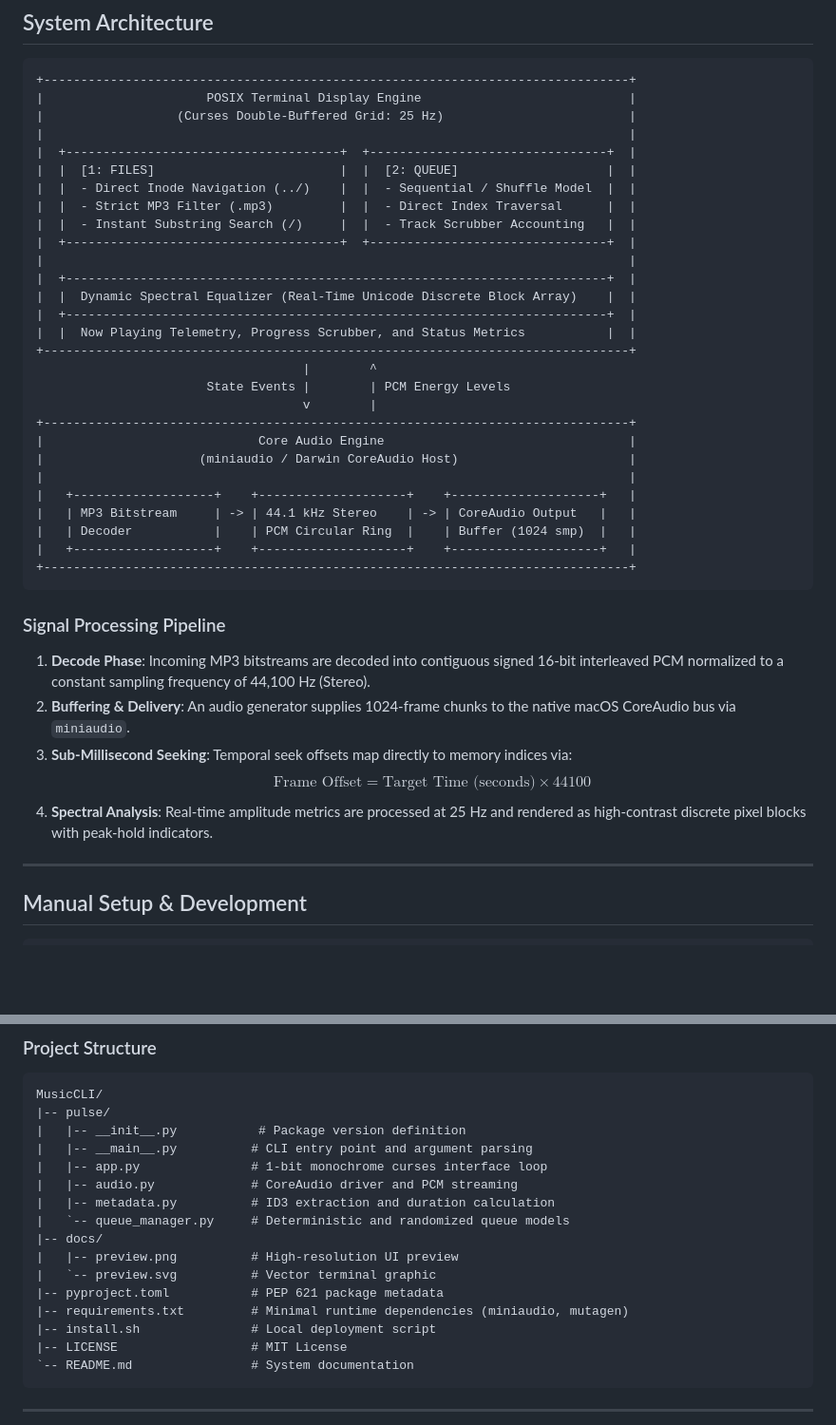
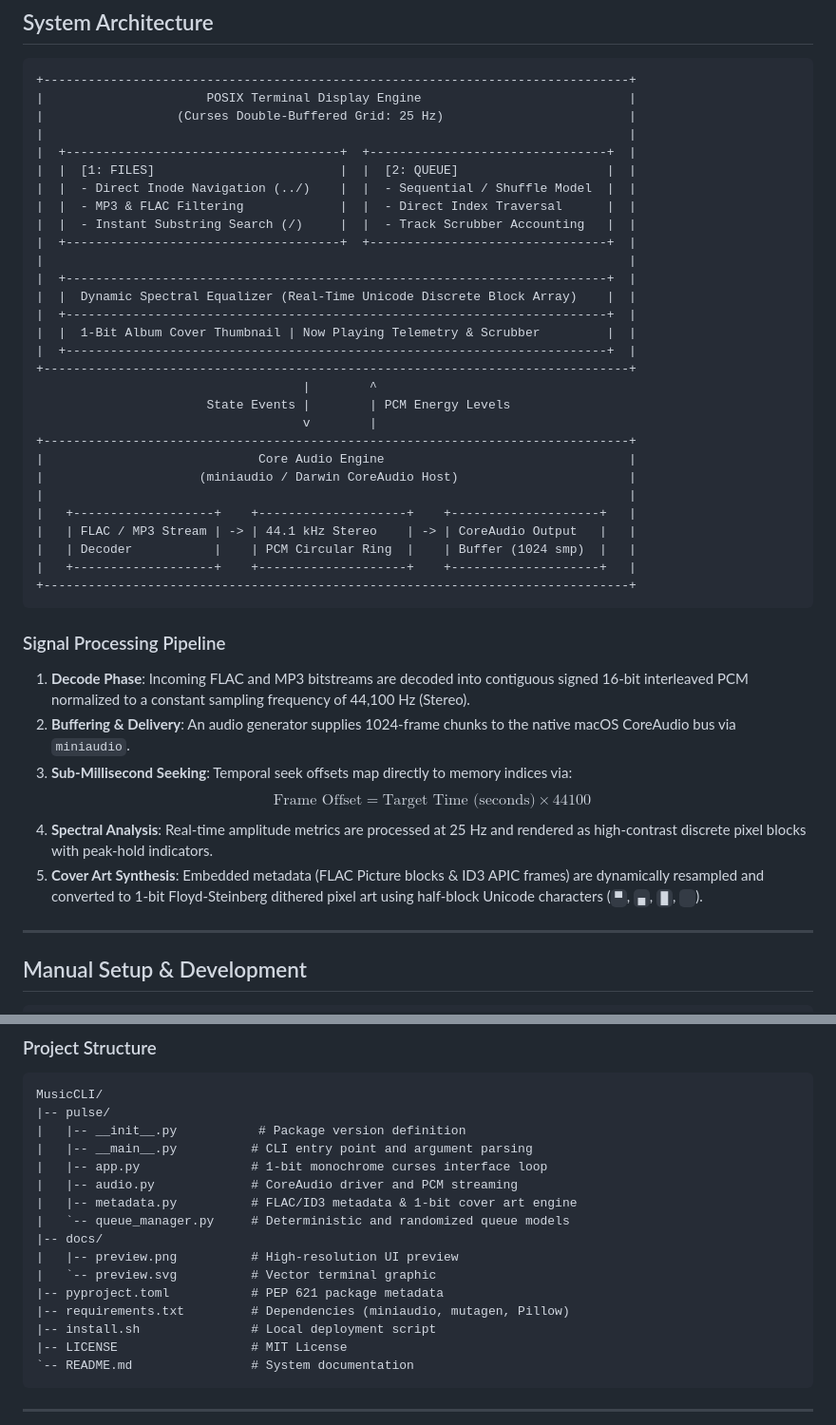
Before and after one commit to MadhuPurusho/MusicCLI, a Markdown page: README.md, 2 parts joined by grey strips. Shown at 95% size. GitHub-like rendering; blank space fills up the shorter version.

````diff
--- a/README.md
+++ b/README.md
@@ -99,14 +116,15 @@ The application operates entirely within the terminal using standard POSIX and V
 |  +-------------------------------------+  +--------------------------------+  |
 |  |  [1: FILES]                         |  |  [2: QUEUE]                    |  |
 |  |  - Direct Inode Navigation (../)    |  |  - Sequential / Shuffle Model  |  |
-|  |  - Strict MP3 Filter (.mp3)         |  |  - Direct Index Traversal      |  |
+|  |  - MP3 & FLAC Filtering             |  |  - Direct Index Traversal      |  |
 |  |  - Instant Substring Search (/)     |  |  - Track Scrubber Accounting   |  |
 |  +-------------------------------------+  +--------------------------------+  |
 |                                                                               |
 |  +-------------------------------------------------------------------------+  |
 |  |  Dynamic Spectral Equalizer (Real-Time Unicode Discrete Block Array)    |  |
 |  +-------------------------------------------------------------------------+  |
-|  |  Now Playing Telemetry, Progress Scrubber, and Status Metrics           |  |
+|  |  1-Bit Album Cover Thumbnail | Now Playing Telemetry & Scrubber         |  |
+|  +-------------------------------------------------------------------------+  |
 +-------------------------------------------------------------------------------+
                                     |        ^
                        State Events |        | PCM Energy Levels
@@ -116,18 +134,19 @@ The application operates entirely within the terminal using standard POSIX and V
 |                     (miniaudio / Darwin CoreAudio Host)                       |
 |                                                                               |
 |   +-------------------+    +--------------------+    +--------------------+   |
-|   | MP3 Bitstream     | -> | 44.1 kHz Stereo    | -> | CoreAudio Output   |   |
+|   | FLAC / MP3 Stream | -> | 44.1 kHz Stereo    | -> | CoreAudio Output   |   |
 |   | Decoder           |    | PCM Circular Ring  |    | Buffer (1024 smp)  |   |
 |   +-------------------+    +--------------------+    +--------------------+   |
 +-------------------------------------------------------------------------------+
 ```
 
 ### Signal Processing Pipeline
-1. **Decode Phase**: Incoming MP3 bitstreams are decoded into contiguous signed 16-bit interleaved PCM normalized to a constant sampling frequency of 44,100 Hz (Stereo).
+1. **Decode Phase**: Incoming FLAC and MP3 bitstreams are decoded into contiguous signed 16-bit interleaved PCM normalized to a constant sampling frequency of 44,100 Hz (Stereo).
 2. **Buffering & Delivery**: An audio generator supplies 1024-frame chunks to the native macOS CoreAudio bus via `miniaudio`.
 3. **Sub-Millisecond Seeking**: Temporal seek offsets map directly to memory indices via:
    $$\text{Frame Offset} = \text{Target Time (seconds)} \times 44100$$
 4. **Spectral Analysis**: Real-time amplitude metrics are processed at 25 Hz and rendered as high-contrast discrete pixel blocks with peak-hold indicators.
+5. **Cover Art Synthesis**: Embedded metadata (FLAC Picture blocks & ID3 APIC frames) are dynamically resampled and converted to 1-bit Floyd-Steinberg dithered pixel art using half-block Unicode characters (`▀`, `▄`, `█`, ` `).
 
 ---
 
@@ -149,13 +168,13 @@ MusicCLI/
 |   |-- __main__.py          # CLI entry point and argument parsing
 |   |-- app.py               # 1-bit monochrome curses interface loop
 |   |-- audio.py             # CoreAudio driver and PCM streaming
-|   |-- metadata.py          # ID3 extraction and duration calculation
+|   |-- metadata.py          # FLAC/ID3 metadata & 1-bit cover art engine
 |   `-- queue_manager.py     # Deterministic and randomized queue models
 |-- docs/
 |   |-- preview.png          # High-resolution UI preview
 |   `-- preview.svg          # Vector terminal graphic
 |-- pyproject.toml           # PEP 621 package metadata
-|-- requirements.txt         # Minimal runtime dependencies (miniaudio, mutagen)
+|-- requirements.txt         # Dependencies (miniaudio, mutagen, Pillow)
 |-- install.sh               # Local deployment script
 |-- LICENSE                  # MIT License
 `-- README.md                # System documentation
````
Also changed, not shown: other parts of README.md (+20 -3 lines), docs/preview.png, 6 other files.
